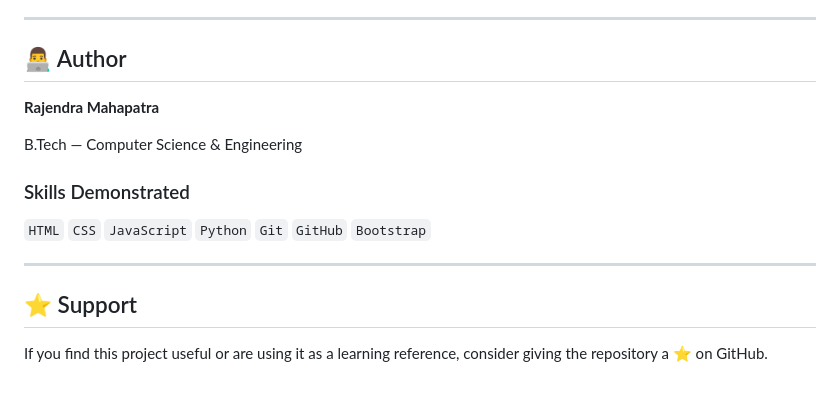
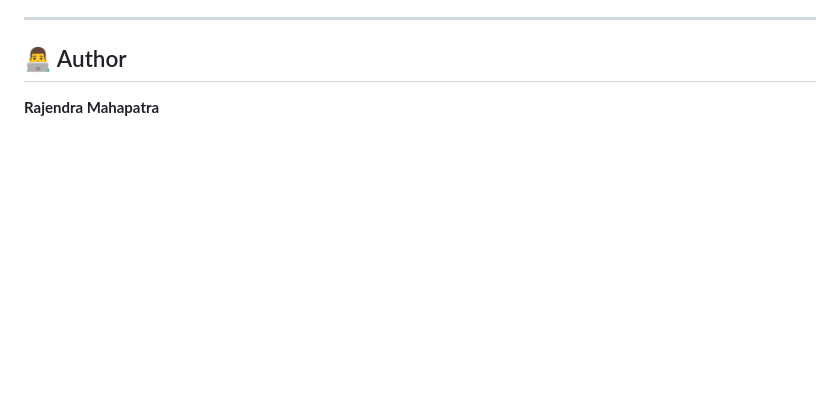
Before and after one commit to rajendramahapatra786-lgtm/Student-Marks-Manager, a Markdown page: README.md, the part around the change. GitHub-like rendering; blank space fills up the shorter version.

Commit message:
chnage .md file info.

```diff
--- a/README.md
+++ b/README.md
@@ -489,15 +489,3 @@ This makes it useful as a portfolio project for demonstrating frontend developme
 ## 👨‍💻 Author
 
 **Rajendra Mahapatra**
-
-B.Tech — Computer Science & Engineering
-
-### Skills Demonstrated
-
-`HTML` `CSS` `JavaScript` `Python` `Git` `GitHub` `Bootstrap`
-
----
-
-## ⭐ Support
-
-If you find this project useful or are using it as a learning reference, consider giving the repository a ⭐ on GitHub.
```
